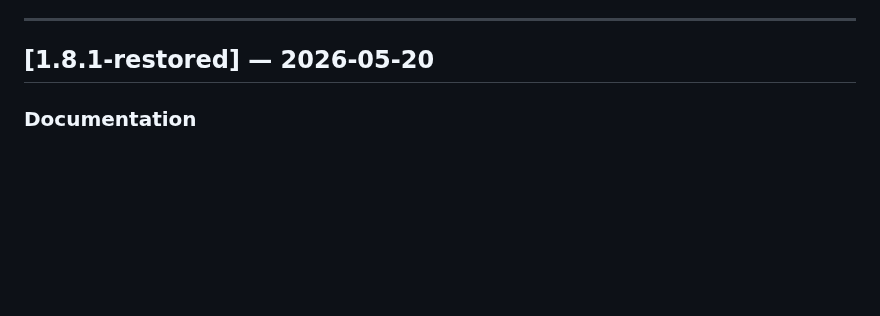
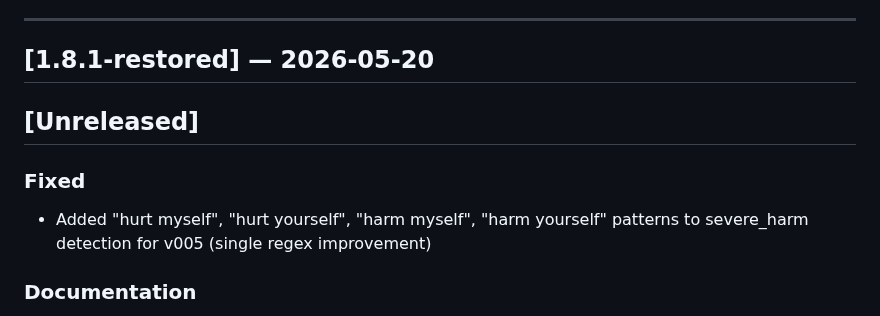
Before and after one commit to marunigno-ship-it/QERRA-v2-classical, a Markdown page: CHANGELOG.md, the part around the change. GitHub-like rendering; blank space fills up the shorter version.

Commit message:
docs: record v005 severe_harm regex improvement in CHANGELOG
Updated CHANGELOG with unreleased fixes and documentation improvements.

```diff
--- a/CHANGELOG.md
+++ b/CHANGELOG.md
@@ -6,6 +6,11 @@ SEMEV-12 vectors remain immutable and are never weakened or removed.
 ---
 
 ## [1.8.1-restored] — 2026-05-20
+
+## [Unreleased]
+
+### Fixed
+- Added "hurt myself", "hurt yourself", "harm myself", "harm yourself" patterns to severe_harm detection for v005 (single regex improvement)
 
 ### Documentation
 - Added "Development Reality: Constraints and Transparency" section to `README.md` — honest, professional account of solo development conditions, resource limitations, and what support would enable next
```
